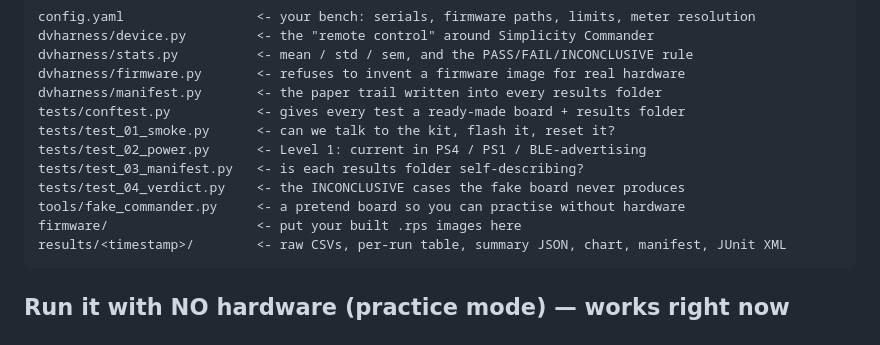
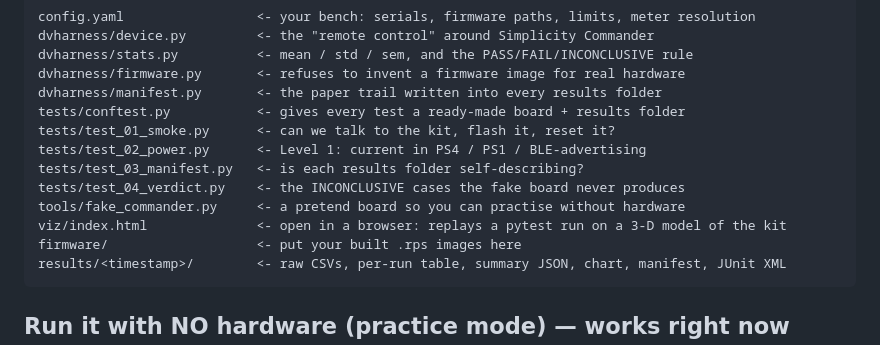
Before and after one commit to m0hiith/siwx917-dv-harness, a Markdown page: README.md, the part around the change. Rendered like a GitHub page.

Commit message:
README: list viz/ in the folder map
Co-Authored-By: Claude Opus 5.5 <noreply@anthropic.com>

````diff
--- a/README.md
+++ b/README.md
@@ -103,6 +103,7 @@ tests/test_02_power.py      <- Level 1: current in PS4 / PS1 / BLE-advertising
 tests/test_03_manifest.py   <- is each results folder self-describing?
 tests/test_04_verdict.py    <- the INCONCLUSIVE cases the fake board never produces
 tools/fake_commander.py     <- a pretend board so you can practise without hardware
+viz/index.html              <- open in a browser: replays a pytest run on a 3-D model of the kit
 firmware/                   <- put your built .rps images here
 results/<timestamp>/        <- raw CSVs, per-run table, summary JSON, chart, manifest, JUnit XML
 ```
````
